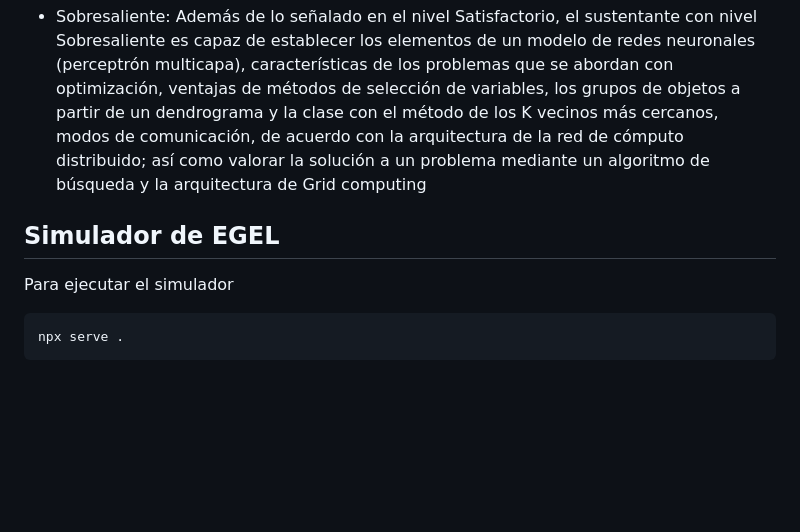
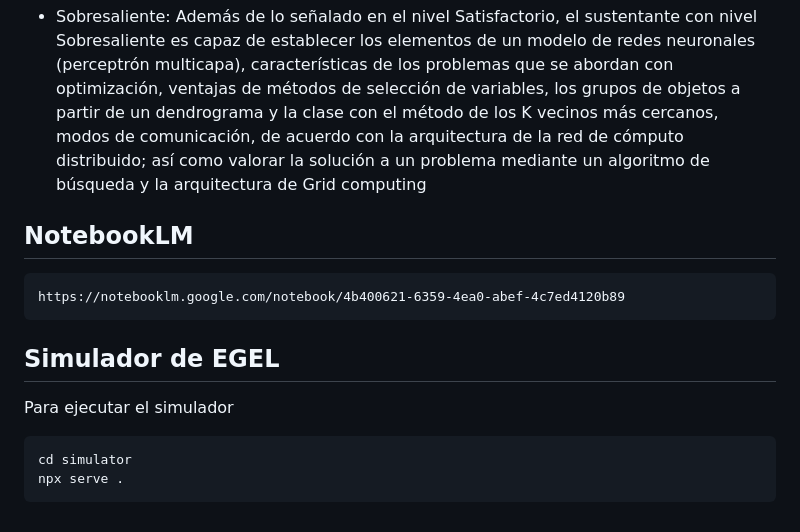
Before and after one commit to juanQNav/Egel-computer-science, a Markdown page: README.md, the part around the change. Drawn GitHub-style; blank space fills up the shorter version.

Commit message:
doc: add link to notebookLM and cd comand

````diff
--- a/README.md
+++ b/README.md
@@ -140,10 +140,17 @@ para EGEL Plus COMPU.
   valorar la solución a un problema mediante un algoritmo
   de búsqueda y la arquitectura de Grid computing
 
+## NotebookLM
+
+```text
+https://notebooklm.google.com/notebook/4b400621-6359-4ea0-abef-4c7ed4120b89
+```
+
 ## Simulador de EGEL
 
 Para ejecutar el simulador
 
 ```bash
+cd simulator
 npx serve .
 ```
````
